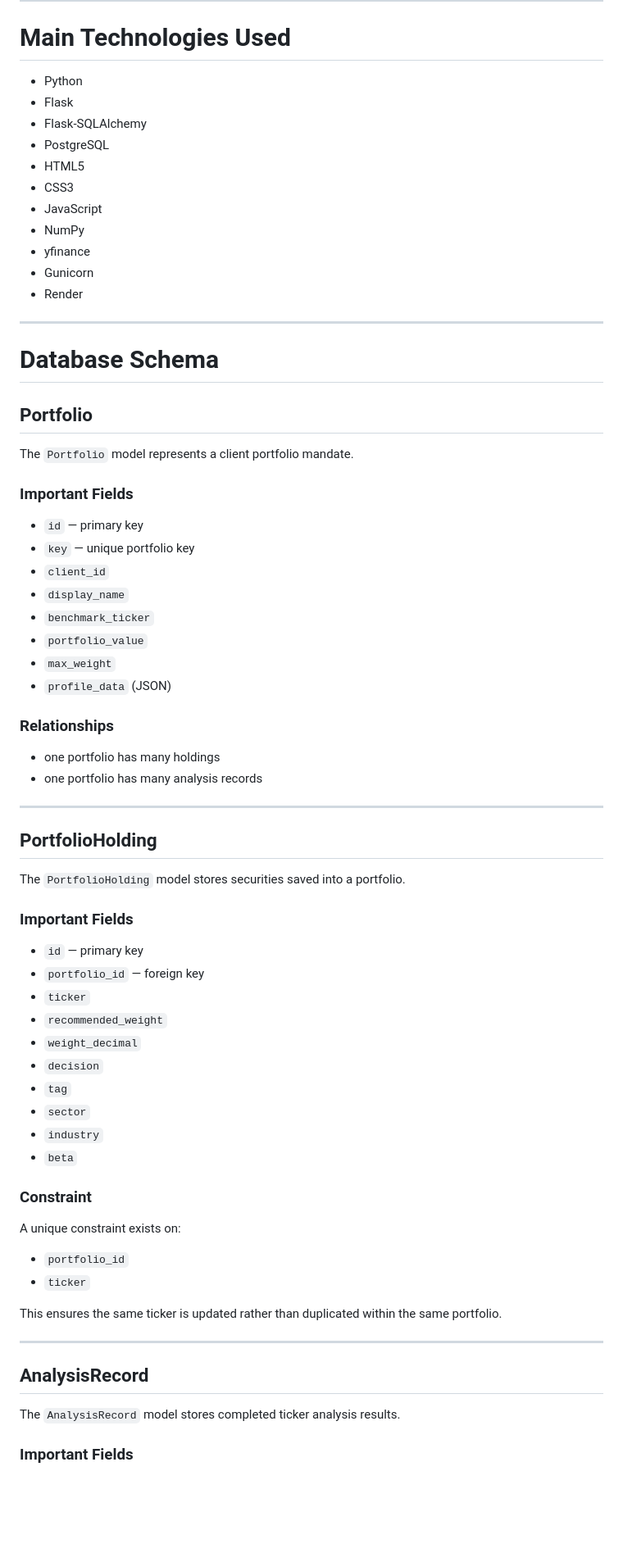
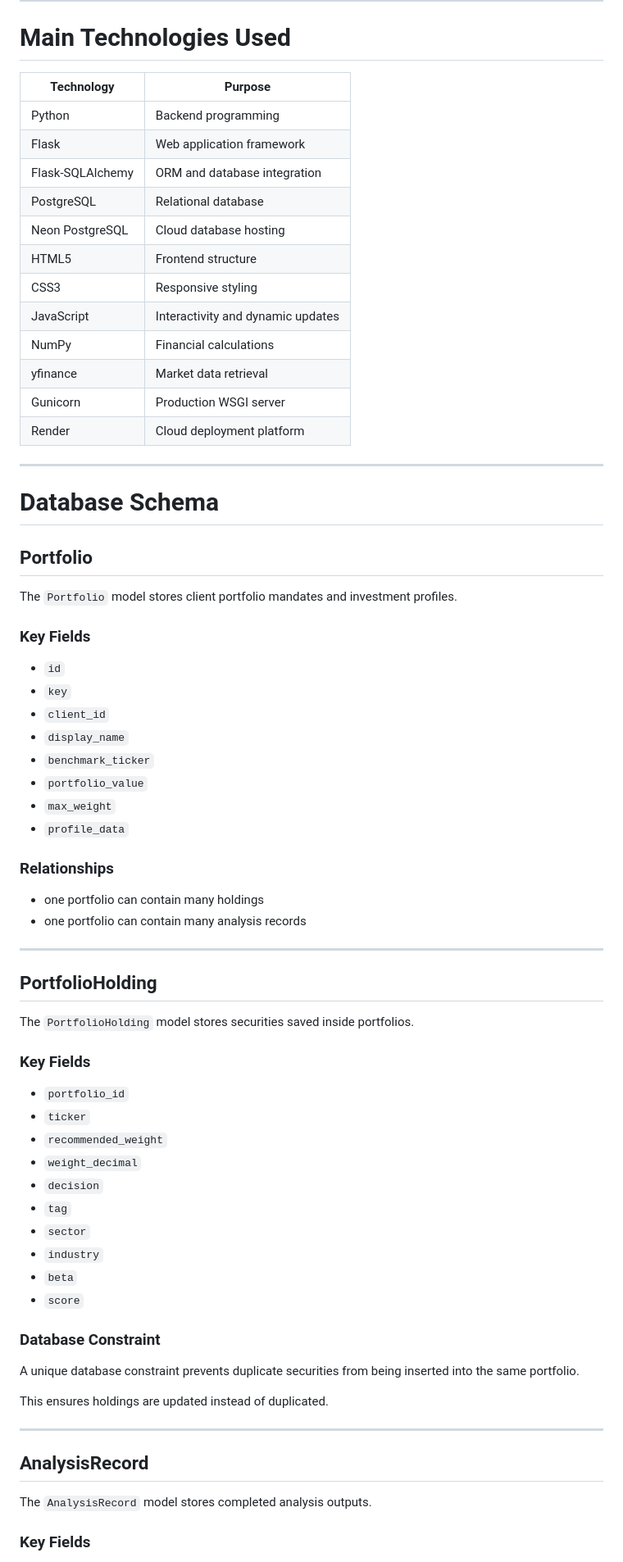
Before and after one commit to iesquivelcanaviri-coder/database_QSL_project, a Markdown page: README.md, the part around one of its changes. Shown at 82% size. Rendered like a GitHub page; blank space fills up the shorter version.

```diff
--- a/README.md
+++ b/README.md
@@ -50,17 +63,20 @@ The project was designed to simulate a simplified portfolio manager decision-sup
 
 # Main Technologies Used
 
-- Python
-- Flask
-- Flask-SQLAlchemy
-- PostgreSQL
-- HTML5
-- CSS3
-- JavaScript
-- NumPy
-- yfinance
-- Gunicorn
-- Render
+| Technology       | Purpose                           |
+| ---------------- | --------------------------------- |
+| Python           | Backend programming               |
+| Flask            | Web application framework         |
+| Flask-SQLAlchemy | ORM and database integration      |
+| PostgreSQL       | Relational database               |
+| Neon PostgreSQL  | Cloud database hosting            |
+| HTML5            | Frontend structure                |
+| CSS3             | Responsive styling                |
+| JavaScript       | Interactivity and dynamic updates |
+| NumPy            | Financial calculations            |
+| yfinance         | Market data retrieval             |
+| Gunicorn         | Production WSGI server            |
+| Render           | Cloud deployment platform         |
 
 ---
 
@@ -68,57 +84,54 @@ The project was designed to simulate a simplified portfolio manager decision-sup
 
 ## Portfolio
 
-The `Portfolio` model represents a client portfolio mandate.
+The `Portfolio` model stores client portfolio mandates and investment profiles.
 
-### Important Fields
+### Key Fields
 
-- `id` — primary key
-- `key` — unique portfolio key
-- `client_id`
-- `display_name`
-- `benchmark_ticker`
-- `portfolio_value`
-- `max_weight`
-- `profile_data` (JSON)
+* `id`
+* `key`
+* `client_id`
+* `display_name`
+* `benchmark_ticker`
+* `portfolio_value`
+* `max_weight`
+* `profile_data`
 
 ### Relationships
 
-- one portfolio has many holdings
-- one portfolio has many analysis records
+* one portfolio can contain many holdings
+* one portfolio can contain many analysis records
 
 ---
 
 ## PortfolioHolding
 
-The `PortfolioHolding` model stores securities saved into a portfolio.
+The `PortfolioHolding` model stores securities saved inside portfolios.
 
-### Important Fields
+### Key Fields
 
-- `id` — primary key
-- `portfolio_id` — foreign key
-- `ticker`
-- `recommended_weight`
-- `weight_decimal`
-- `decision`
-- `tag`
-- `sector`
-- `industry`
-- `beta`
+* `portfolio_id`
+* `ticker`
+* `recommended_weight`
+* `weight_decimal`
+* `decision`
+* `tag`
+* `sector`
+* `industry`
+* `beta`
+* `score`
 
-### Constraint
+### Database Constraint
 
-A unique constraint exists on:
+A unique database constraint prevents duplicate securities from being inserted into the same portfolio.
 
-- `portfolio_id`
-- `ticker`
-
-This ensures the same ticker is updated rather than duplicated within the same portfolio.
+This ensures holdings are updated instead of duplicated.
 
 ---
 
 ## AnalysisRecord
 
-The `AnalysisRecord` model stores completed ticker analysis results.
+The `AnalysisRecord` model stores completed analysis outputs.
 
-### Important Fields
+### Key Fields
 
```
Also changed, not shown: other parts of README.md (+241 -249 lines).
